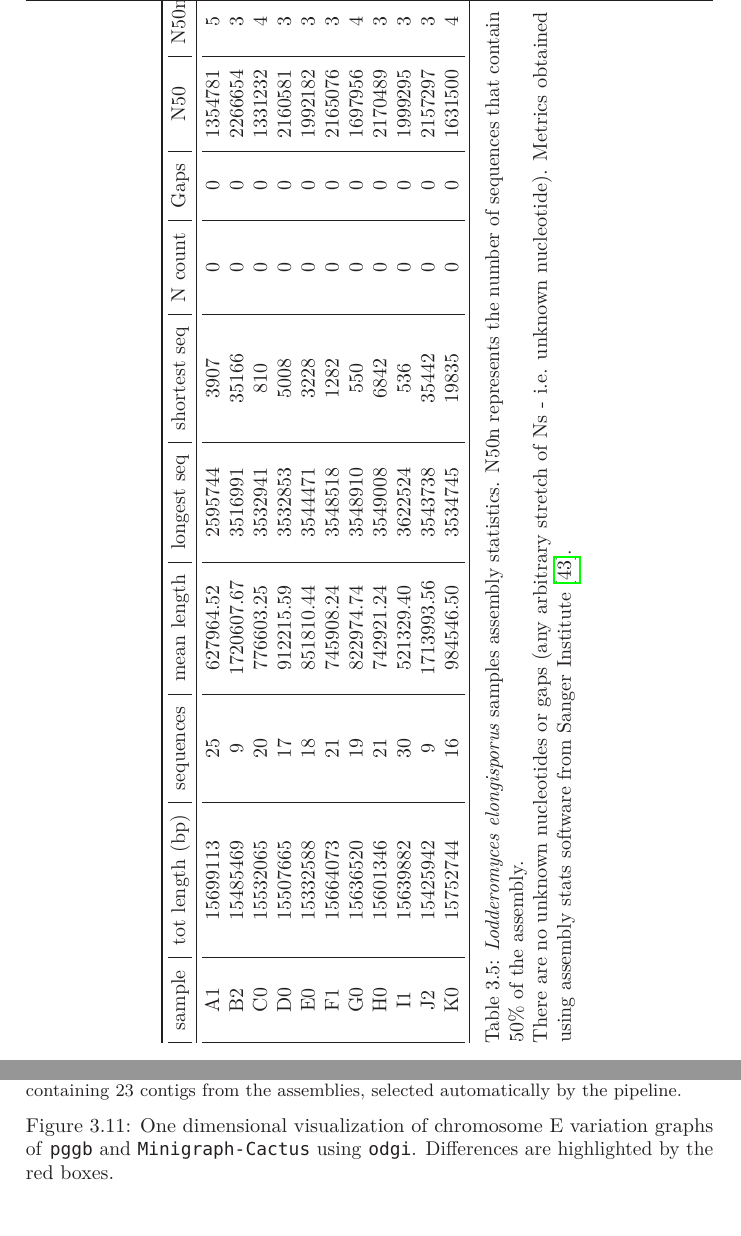
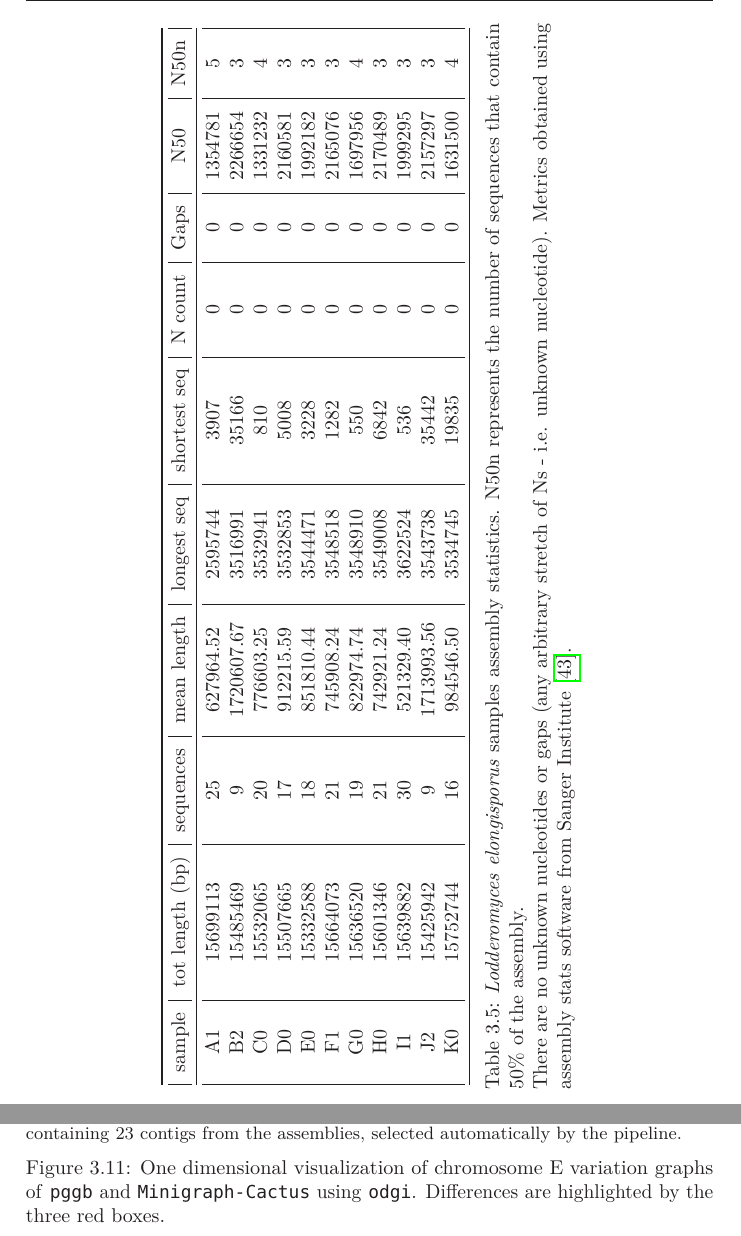
Before and after one commit to frankandreace/PHD_THESIS, a LaTeX thesis (main.tex, which reads sections/pushing_the_limit.tex): two parts of pages 68 and 78 of 89 before the commit and two parts of pages 72 and 78 of 89 after it, joined at a grey line, cut so that both start at the same text. Compiled offline with pdfLaTeX.

```diff
--- a/sections/pushing_the_limit.tex
+++ b/sections/pushing_the_limit.tex
@@ -539,7 +539,7 @@
 \begin{table}[h!]
 	\centering
 \rotatebox{90}{
-	\begin{minipage}{1.5\textwidth}
+	\begin{minipage}{1.55\textwidth}
 	\centering
 \begin{tabular}{| c | c | c | c | c | c | c | c | c | c |}
 		\toprule
@@ -694,7 +694,7 @@
 		\caption{One dimensional visualization of the variation graph built with \mcactus, containing 23 contigs from the assemblies, selected automatically by the pipeline.}
 		\label{fig:chrE_mcactus}
 	\end{subfigure}
-	\caption[1D visualization of differences between \pggb and \mcactus output.]{One dimensional visualization of chromosome E variation graphs of \pggb and \mcactus using \odgi. Differences are highlighted by the red boxes.}
+	\caption[1D visualization of differences between \pggb and \mcactus output.]{One dimensional visualization of chromosome E variation graphs of \pggb and \mcactus using \odgi. Differences are highlighted by the three red boxes.}
 	\label{fig:chrE_difference}
 \end{figure}
 
```
Also changed, not shown: figures/lodelo/chrE.mcactus.old.png (added), figures/lodelo/chrE.mcactus.png, figures/lodelo/chrE.pggb.old.png (added), figures/lodelo/chrE.pggb.png, 6 other files.
